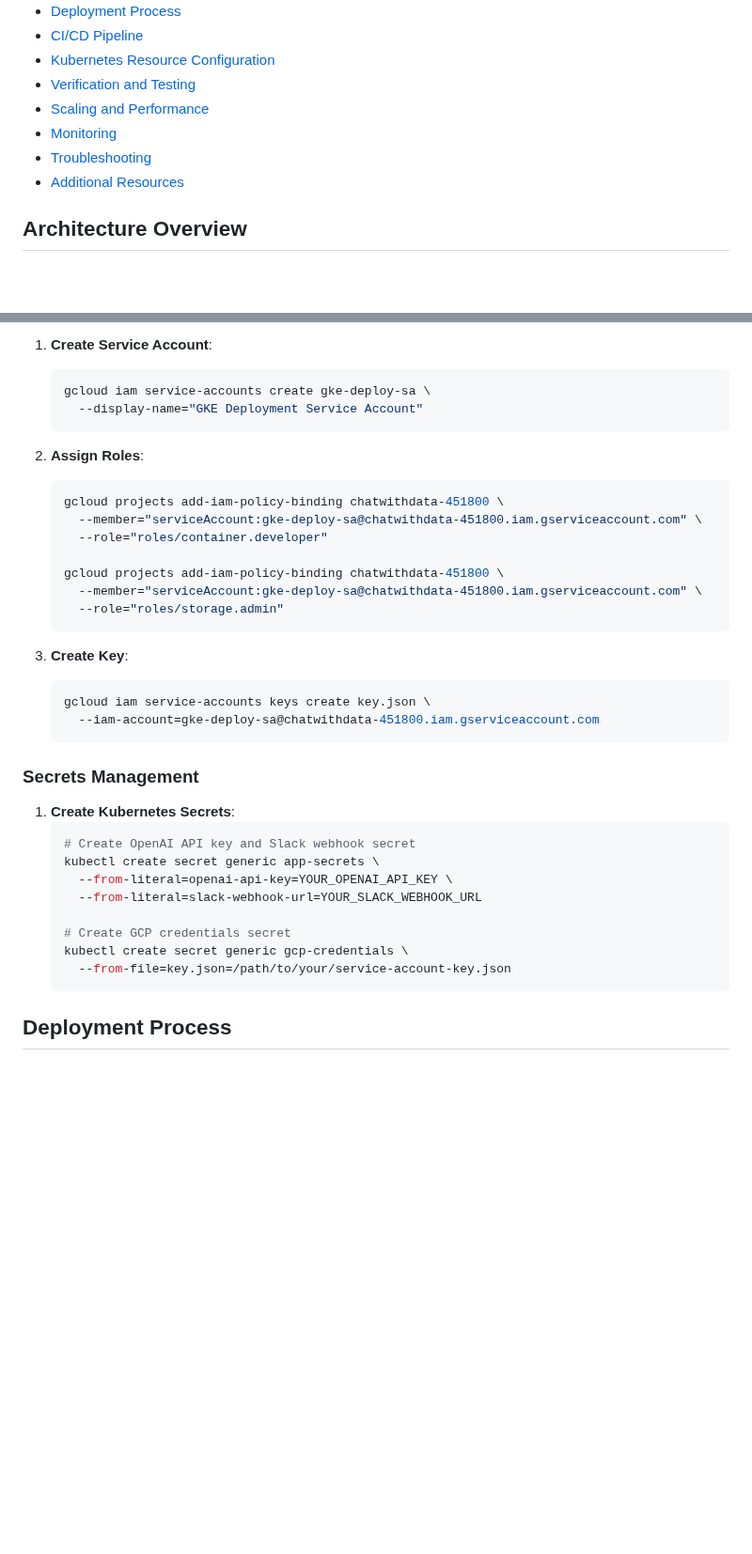
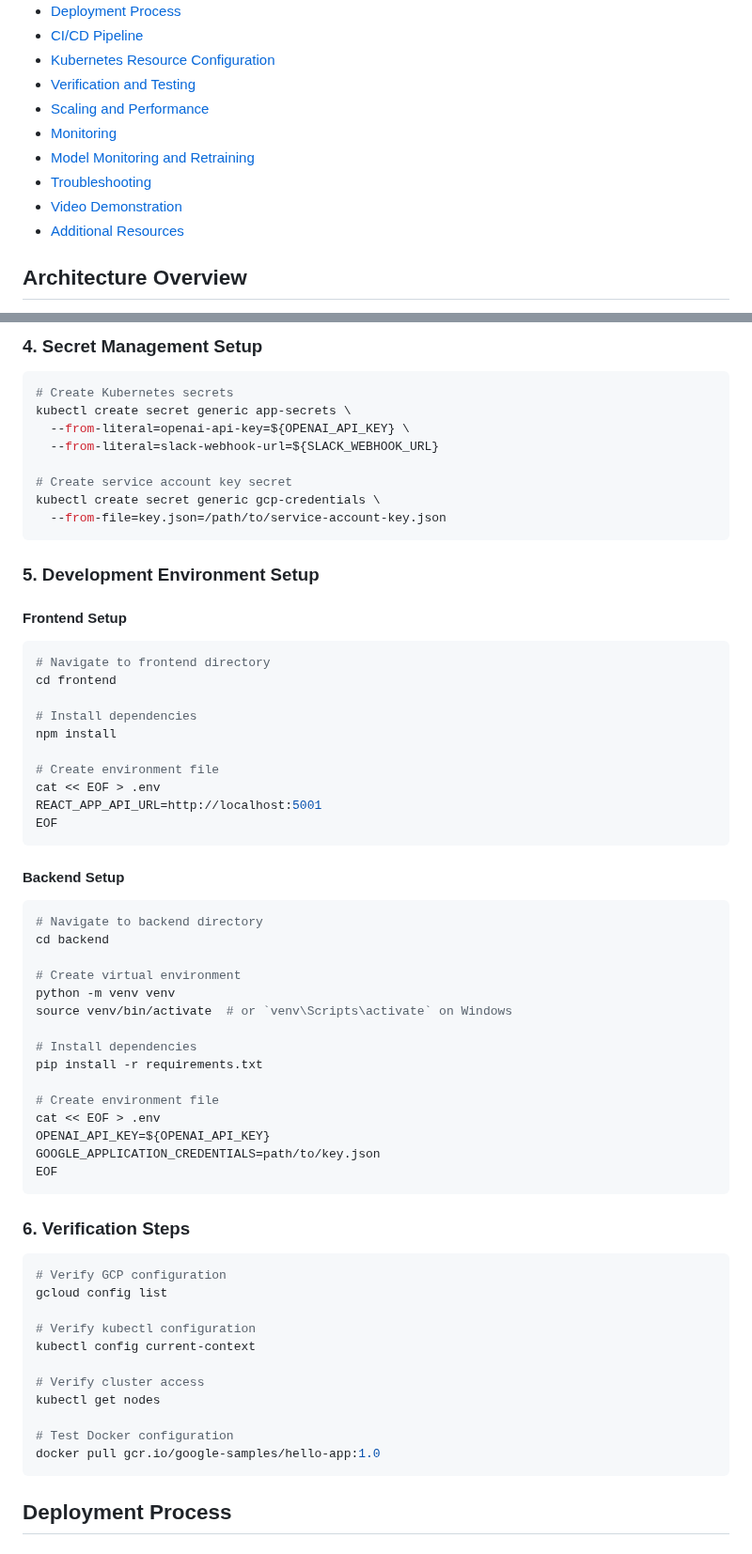
Before and after one commit to DataBridgeAI/ChatwithDatabase, a Markdown page: Deployment.MD, 2 parts joined by grey strips. Shown at 94% size. Drawn GitHub-style; blank space fills up the shorter version.

````diff
--- a/Deployment.MD
+++ b/Deployment.MD
@@ -13,7 +13,9 @@ This guide provides detailed instructions for deploying our chat application on
 - [Verification and Testing](#verification-and-testing)
 - [Scaling and Performance](#scaling-and-performance)
 - [Monitoring](#monitoring)
+- [Model Monitoring and Retraining](#model-monitoring-and-retraining)
 - [Troubleshooting](#troubleshooting)
+- [Video Demonstration](#video-demonstration)
 - [Additional Resources](#additional-resources)
 
 ## Architecture Overview
@@ -131,40 +156,65 @@ Our application uses a microservices architecture with separate frontend and bac
 
-1. **Create Service Account**:
-   ```bash
-   gcloud iam service-accounts create gke-deploy-sa \
-     --display-name="GKE Deployment Service Account"
-   ```
+### 4. Secret Management Setup
+```bash
+# Create Kubernetes secrets
+kubectl create secret generic app-secrets \
+  --from-literal=openai-api-key=${OPENAI_API_KEY} \
+  --from-literal=slack-webhook-url=${SLACK_WEBHOOK_URL}
 
-2. **Assign Roles**:
-   ```bash
-   gcloud projects add-iam-policy-binding chatwithdata-451800 \
-     --member="serviceAccount:gke-deploy-sa@chatwithdata-451800.iam.gserviceaccount.com" \
-     --role="roles/container.developer"
+# Create service account key secret
+kubectl create secret generic gcp-credentials \
+  --from-file=key.json=/path/to/service-account-key.json
+```
 
-   gcloud projects add-iam-policy-binding chatwithdata-451800 \
-     --member="serviceAccount:gke-deploy-sa@chatwithdata-451800.iam.gserviceaccount.com" \
-     --role="roles/storage.admin"
-   ```
+### 5. Development Environment Setup
 
-3. **Create Key**:
-   ```bash
-   gcloud iam service-accounts keys create key.json \
-     --iam-account=gke-deploy-sa@chatwithdata-451800.iam.gserviceaccount.com
-   ```
+#### Frontend Setup
+```bash
+# Navigate to frontend directory
+cd frontend
 
-### Secrets Management
+# Install dependencies
+npm install
 
-1. **Create Kubernetes Secrets**:
-   ```bash
-   # Create OpenAI API key and Slack webhook secret
-   kubectl create secret generic app-secrets \
-     --from-literal=openai-api-key=YOUR_OPENAI_API_KEY \
-     --from-literal=slack-webhook-url=YOUR_SLACK_WEBHOOK_URL
+# Create environment file
+cat << EOF > .env
+REACT_APP_API_URL=http://localhost:5001
+EOF
+```
 
-   # Create GCP credentials secret
-   kubectl create secret generic gcp-credentials \
-     --from-file=key.json=/path/to/your/service-account-key.json
-   ```
+#### Backend Setup
+```bash
+# Navigate to backend directory
+cd backend
+
+# Create virtual environment
+python -m venv venv
+source venv/bin/activate  # or `venv\Scripts\activate` on Windows
+
+# Install dependencies
+pip install -r requirements.txt
+
+# Create environment file
+cat << EOF > .env
+OPENAI_API_KEY=${OPENAI_API_KEY}
+GOOGLE_APPLICATION_CREDENTIALS=path/to/key.json
+EOF
+```
+
+### 6. Verification Steps
+```bash
+# Verify GCP configuration
+gcloud config list
+
+# Verify kubectl configuration
+kubectl config current-context
+
+# Verify cluster access
+kubectl get nodes
+
+# Test Docker configuration
+docker pull gcr.io/google-samples/hello-app:1.0
+```
 
 ## Deployment Process
 
````
Also changed, not shown: other parts of Deployment.MD (+172 -46 lines).
